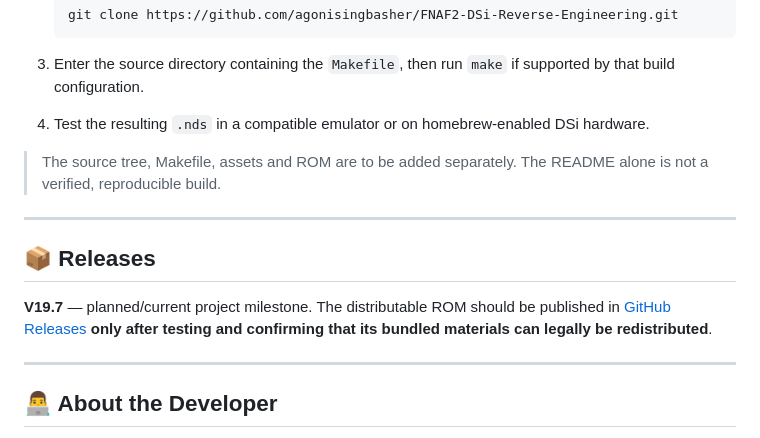
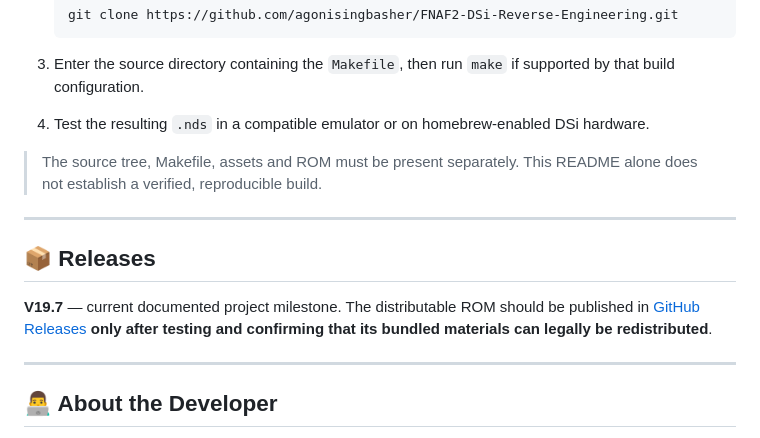
Before and after one commit to agonisingbasher/FNAF2-DSi-Reverse-Engineering, a Markdown page: README.MD, the part around one of its changes. GitHub-like rendering.

```diff
--- a/README.MD
+++ b/README.MD
@@ -113,13 +119,13 @@ See [VERSION_AUDIT.md](VERSION_AUDIT.md) for evidence from the archived ROMs. **
 3. Enter the source directory containing the `Makefile`, then run `make` if supported by that build configuration.
 4. Test the resulting `.nds` in a compatible emulator or on homebrew-enabled DSi hardware.
 
-> The source tree, Makefile, assets and ROM are to be added separately. The README alone is not a verified, reproducible build.
+> The source tree, Makefile, assets and ROM must be present separately. This README alone does not establish a verified, reproducible build.
 
 ---
 
 ## 📦 Releases
 
-**V19.7** — planned/current project milestone. The distributable ROM should be published in [GitHub Releases](https://github.com/agonisingbasher/FNAF2-DSi-Reverse-Engineering/releases) **only after testing and confirming that its bundled materials can legally be redistributed**.
+**V19.7** — current documented project milestone. The distributable ROM should be published in [GitHub Releases](https://github.com/agonisingbasher/FNAF2-DSi-Reverse-Engineering/releases) **only after testing and confirming that its bundled materials can legally be redistributed**.
 
 ---
 
```
Also changed, not shown: other parts of README.MD (+28 -22 lines).
